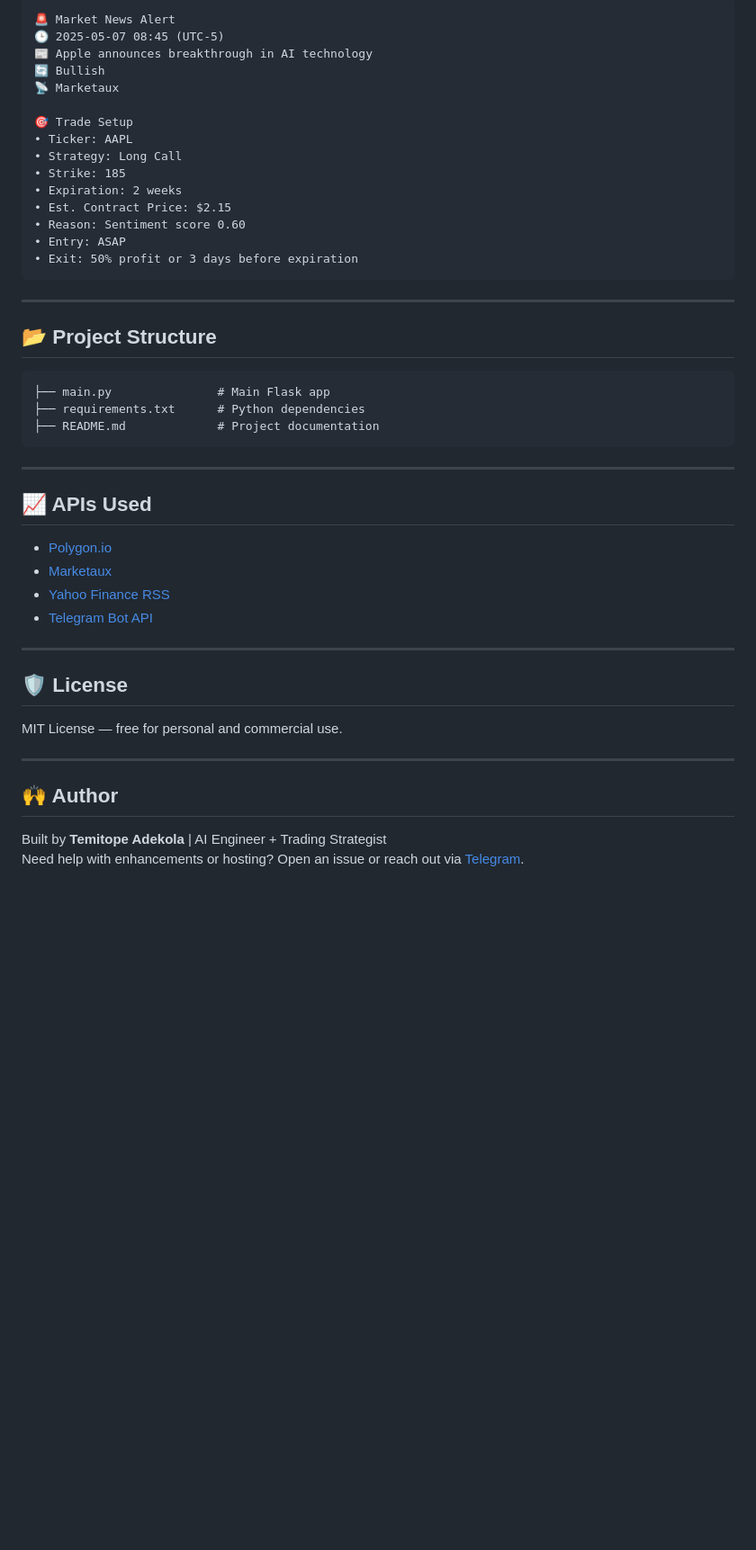
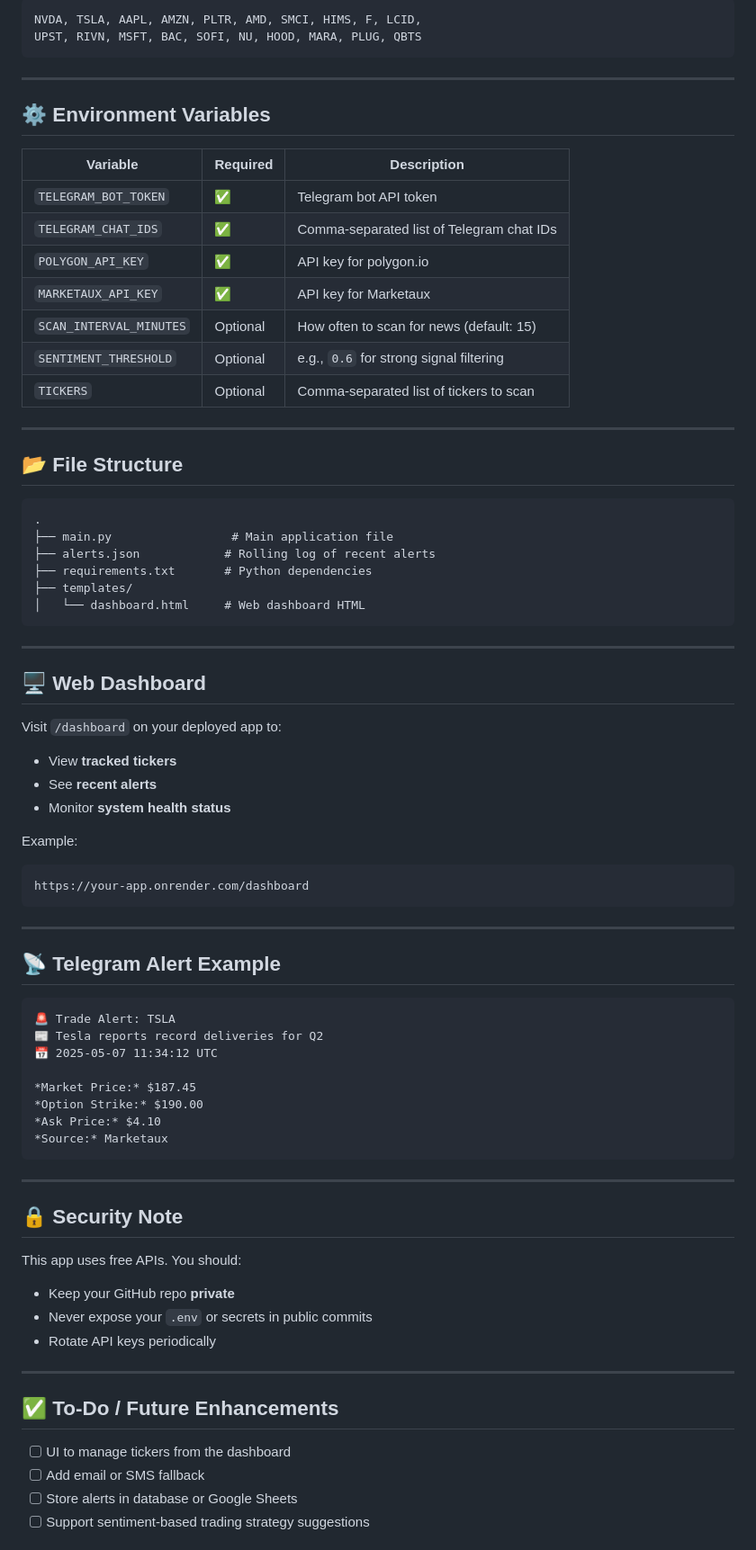
Before and after one commit to ThinkShiftGIT/HourlyAlertSystem, a Markdown page: README.md, the part around the change printed below. Shown: that part at 90% size. GitHub-like rendering; blank space fills up the shorter version.

````diff
--- a/README.md
+++ b/README.md
@@ -91,50 +23,80 @@ Visit your bot and send:
 
 ```
-🚨 Market News Alert
-🕒 2025-05-07 08:45 (UTC-5)
-📰 Apple announces breakthrough in AI technology
-🔄 Bullish
-📡 Marketaux
-
-🎯 Trade Setup
-• Ticker: AAPL
-• Strategy: Long Call
-• Strike: 185
-• Expiration: 2 weeks
-• Est. Contract Price: $2.15
-• Reason: Sentiment score 0.60
-• Entry: ASAP
-• Exit: 50% profit or 3 days before expiration
+NVDA, TSLA, AAPL, AMZN, PLTR, AMD, SMCI, HIMS, F, LCID,
+UPST, RIVN, MSFT, BAC, SOFI, NU, HOOD, MARA, PLUG, QBTS
 ```
 
 ---
 
-## 📂 Project Structure
+## ⚙️ Environment Variables
+
+| Variable                | Required | Description                                |
+|-------------------------|----------|--------------------------------------------|
+| `TELEGRAM_BOT_TOKEN`    | ✅       | Telegram bot API token                     |
+| `TELEGRAM_CHAT_IDS`     | ✅       | Comma-separated list of Telegram chat IDs  |
+| `POLYGON_API_KEY`       | ✅       | API key for polygon.io                     |
+| `MARKETAUX_API_KEY`     | ✅       | API key for Marketaux                      |
+| `SCAN_INTERVAL_MINUTES` | Optional | How often to scan for news (default: 15)   |
+| `SENTIMENT_THRESHOLD`   | Optional | e.g., `0.6` for strong signal filtering     |
+| `TICKERS`               | Optional | Comma-separated list of tickers to scan    |
+
+---
+
+## 📂 File Structure
 
 ```
-├── main.py               # Main Flask app
-├── requirements.txt      # Python dependencies
-├── README.md             # Project documentation
+.
+├── main.py                 # Main application file
+├── alerts.json            # Rolling log of recent alerts
+├── requirements.txt       # Python dependencies
+├── templates/
+│   └── dashboard.html     # Web dashboard HTML
 ```
 
 ---
 
-## 📈 APIs Used
+## 🖥️ Web Dashboard
 
-- [Polygon.io](https://polygon.io/)
-- [Marketaux](https://www.marketaux.com/)
-- [Yahoo Finance RSS](https://finance.yahoo.com/news/rssindex)
-- [Telegram Bot API](https://core.telegram.org/bots/api)
+Visit `/dashboard` on your deployed app to:
+- View **tracked tickers**
+- See **recent alerts**
+- Monitor **system health status**
+
+Example:
+```
+https://your-app.onrender.com/dashboard
+```
 
 ---
 
-## 🛡️ License
+## 📡 Telegram Alert Example
 
-MIT License — free for personal and commercial use.
+```
+🚨 Trade Alert: TSLA
+📰 Tesla reports record deliveries for Q2
+📅 2025-05-07 11:34:12 UTC
+
+*Market Price:* $187.45
+*Option Strike:* $190.00
+*Ask Price:* $4.10
+*Source:* Marketaux
+```
 
 ---
 
-## 🙌 Author
+## 🔒 Security Note
 
-Built by **Temitope Adekola** | AI Engineer + Trading Strategist
-Need help with enhancements or hosting? Open an issue or reach out via [Telegram](https://t.me/your_username).
+This app uses free APIs. You should:
+- Keep your GitHub repo **private**
+- Never expose your `.env` or secrets in public commits
+- Rotate API keys periodically
+
+---
+
+## ✅ To-Do / Future Enhancements
+
+- [ ] UI to manage tickers from the dashboard
+- [ ] Add email or SMS fallback
+- [ ] Store alerts in database or Google Sheets
+- [ ] Support sentiment-based trading strategy suggestions
+
````
Also changed, not shown: other parts of README.md (+24 -80 lines).
